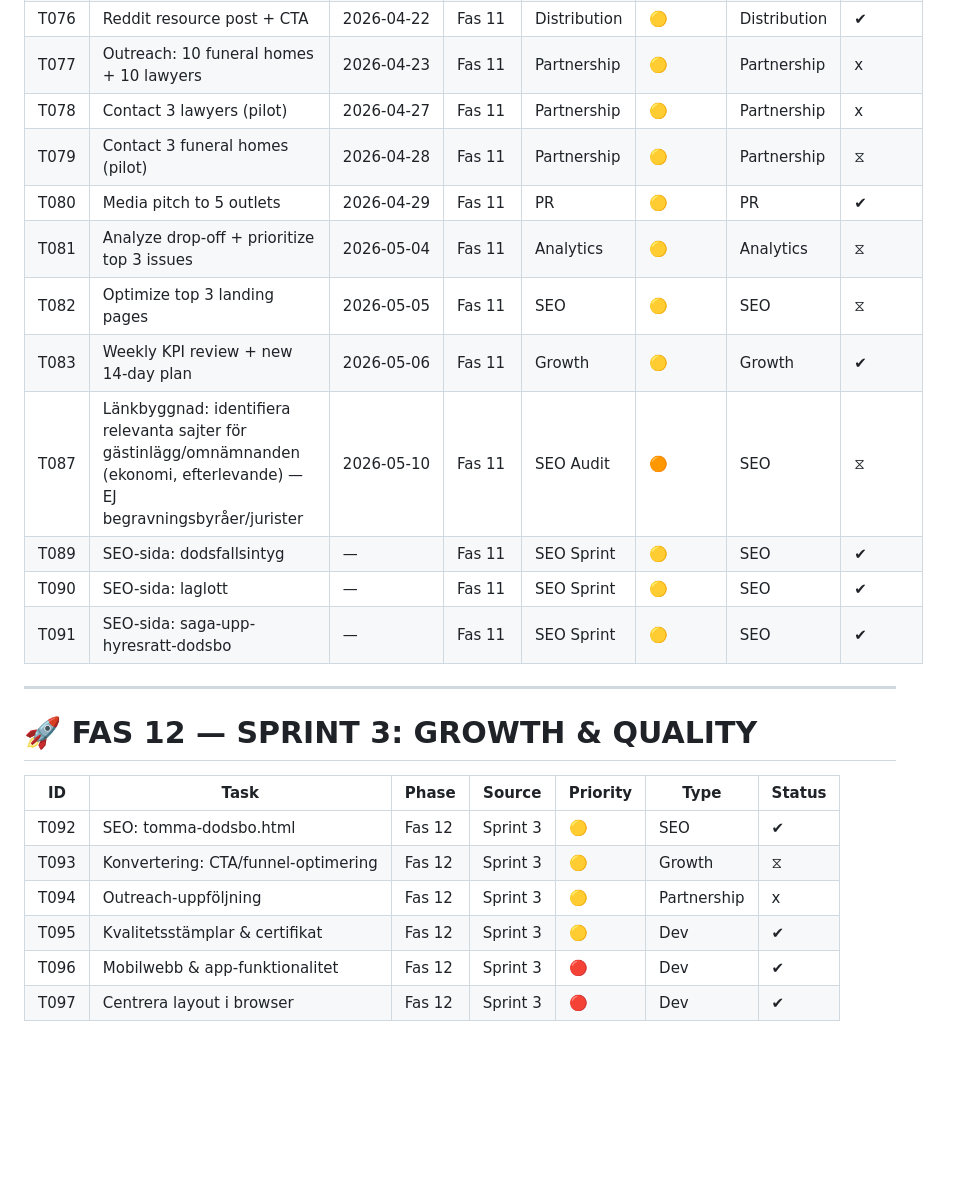
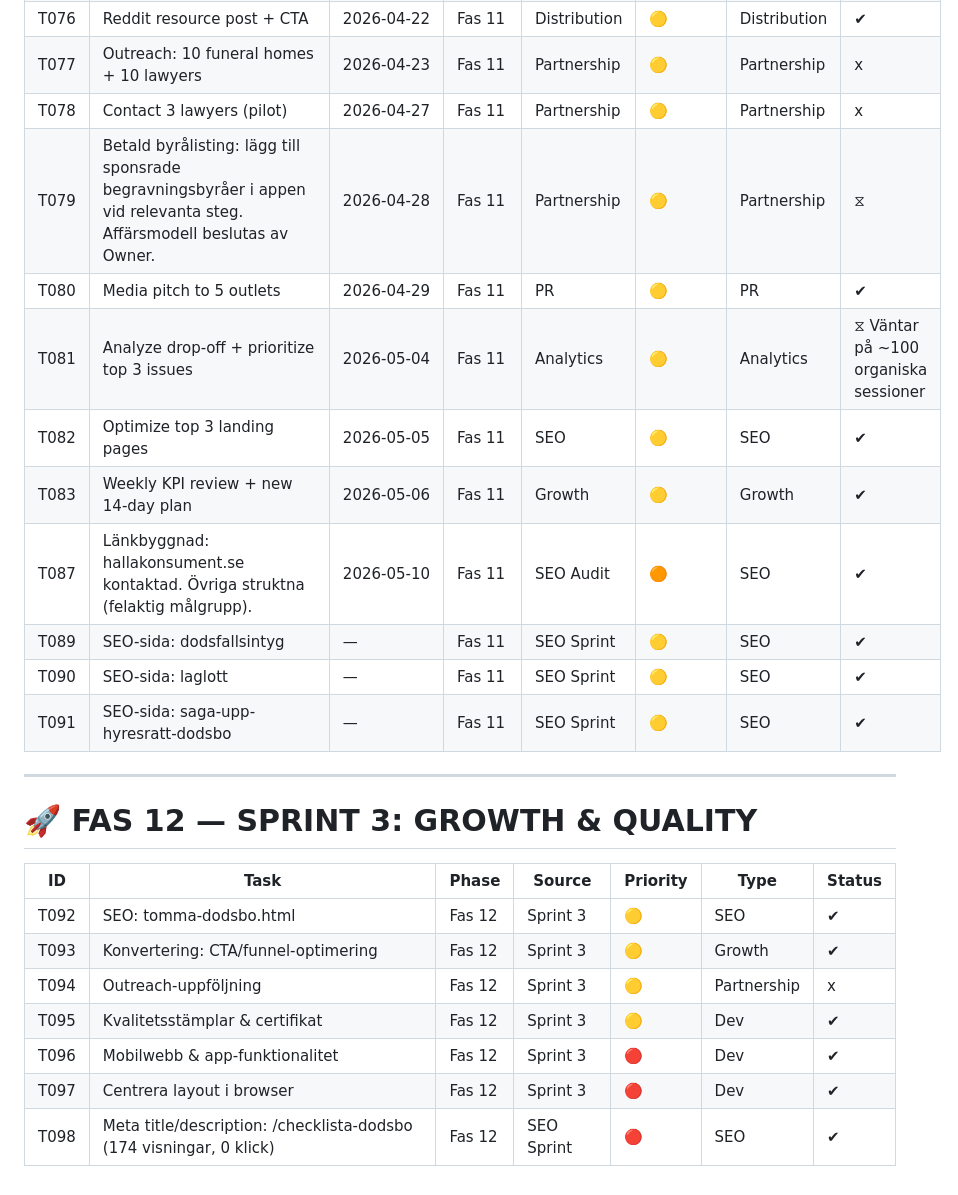
Before and after one commit to joju91/Closure, a Markdown page: roadmap.md, the part around one of its changes. GitHub-like rendering; blank space fills up the shorter version.

```diff
--- a/roadmap.md
+++ b/roadmap.md
@@ -220,12 +224,12 @@ Each step improves the product or the company in a meaningful way.
 | T076 | Reddit resource post + CTA | 2026‑04‑22 | Fas 11 | Distribution | 🟡 | Distribution | ✔ |
 | T077 | Outreach: 10 funeral homes + 10 lawyers | 2026‑04‑23 | Fas 11 | Partnership | 🟡 | Partnership | x |
 | T078 | Contact 3 lawyers (pilot) | 2026‑04‑27 | Fas 11 | Partnership | 🟡 | Partnership | x |
-| T079 | Contact 3 funeral homes (pilot) | 2026‑04‑28 | Fas 11 | Partnership | 🟡 | Partnership | ⧖ |
+| T079 | Betald byrålisting: lägg till sponsrade begravningsbyråer i appen vid relevanta steg. Affärsmodell beslutas av Owner. | 2026‑04‑28 | Fas 11 | Partnership | 🟡 | Partnership | ⧖ |
 | T080 | Media pitch to 5 outlets | 2026‑04‑29 | Fas 11 | PR | 🟡 | PR | ✔ |
-| T081 | Analyze drop‑off + prioritize top 3 issues | 2026‑05‑04 | Fas 11 | Analytics | 🟡 | Analytics | ⧖ |
-| T082 | Optimize top 3 landing pages | 2026‑05‑05 | Fas 11 | SEO | 🟡 | SEO | ⧖ |
+| T081 | Analyze drop‑off + prioritize top 3 issues | 2026‑05‑04 | Fas 11 | Analytics | 🟡 | Analytics | ⧖ Väntar på ~100 organiska sessioner |
+| T082 | Optimize top 3 landing pages | 2026‑05‑05 | Fas 11 | SEO | 🟡 | SEO | ✔ |
 | T083 | Weekly KPI review + new 14‑day plan | 2026‑05‑06 | Fas 11 | Growth | 🟡 | Growth | ✔ |
-| T087 | Länkbyggnad: identifiera relevanta sajter för gästinlägg/omnämnanden (ekonomi, efterlevande) — EJ begravningsbyråer/jurister | 2026‑05‑10 | Fas 11 | SEO Audit | 🟠 | SEO | ⧖ |
+| T087 | Länkbyggnad: hallakonsument.se kontaktad. Övriga struktna (felaktig målgrupp). | 2026‑05‑10 | Fas 11 | SEO Audit | 🟠 | SEO | ✔ |
 | T089 | SEO-sida: dodsfallsintyg | — | Fas 11 | SEO Sprint | 🟡 | SEO | ✔ |
 | T090 | SEO-sida: laglott | — | Fas 11 | SEO Sprint | 🟡 | SEO | ✔ |
 | T091 | SEO-sida: saga-upp-hyresratt-dodsbo | — | Fas 11 | SEO Sprint | 🟡 | SEO | ✔ |
@@ -237,8 +241,9 @@ Each step improves the product or the company in a meaningful way.
 | ID | Task | Phase | Source | Priority | Type | Status |
 |----|------|--------|---------|----------|--------|---------|
 | T092 | SEO: tomma-dodsbo.html | Fas 12 | Sprint 3 | 🟡 | SEO | ✔ |
-| T093 | Konvertering: CTA/funnel-optimering | Fas 12 | Sprint 3 | 🟡 | Growth | ⧖ |
+| T093 | Konvertering: CTA/funnel-optimering | Fas 12 | Sprint 3 | 🟡 | Growth | ✔ |
 | T094 | Outreach-uppföljning | Fas 12 | Sprint 3 | 🟡 | Partnership | x |
 | T095 | Kvalitetsstämplar & certifikat | Fas 12 | Sprint 3 | 🟡 | Dev | ✔ |
 | T096 | Mobilwebb & app-funktionalitet | Fas 12 | Sprint 3 | 🔴 | Dev | ✔ |
 | T097 | Centrera layout i browser | Fas 12 | Sprint 3 | 🔴 | Dev | ✔ |
+| T098 | Meta title/description: /checklista-dodsbo (174 visningar, 0 klick) | Fas 12 | SEO Sprint | 🔴 | SEO | ✔ |
```
Also changed, not shown: other parts of roadmap.md (+18 -14 lines).
